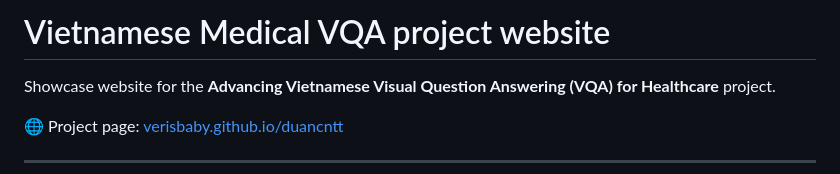
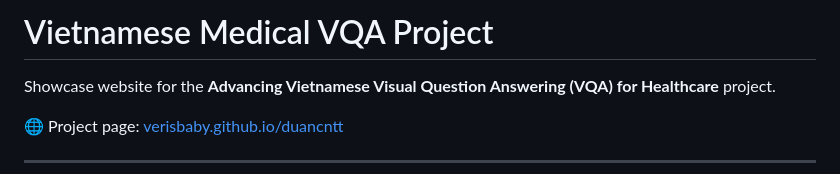
Before and after one commit to VERISBABY/duancntt, a Markdown page: README.md, the part around the change. Drawn GitHub-style.

```diff
--- a/README.md
+++ b/README.md
@@ -1,4 +1,4 @@
-# Vietnamese Medical VQA project website
+# Vietnamese Medical VQA Project
 
 Showcase website for the **Advancing Vietnamese Visual Question Answering (VQA) for Healthcare** project.
 
```
